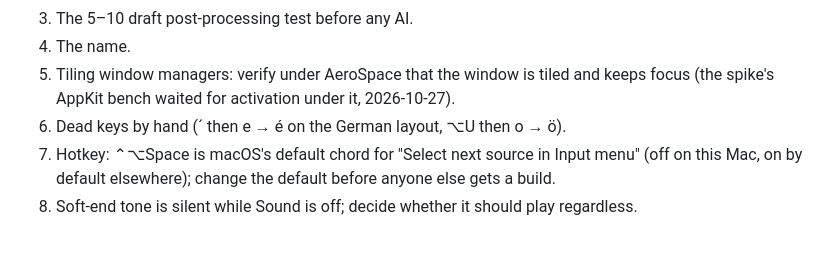
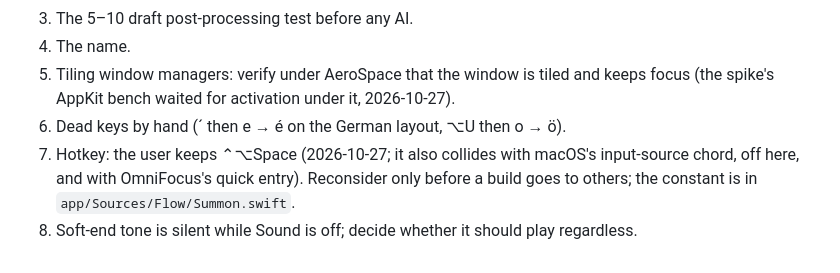
Before and after one commit to glia-org/lemna, a Markdown page: DESIGN.md, the part around the change. Drawn GitHub-style.

Commit message:
DESIGN: the user keeps ⌃⌥Space as the hotkey

```diff
--- a/DESIGN.md
+++ b/DESIGN.md
@@ -51,5 +51,5 @@ Later: R2 Harper (v1.5), W2 panel + O3 paste (v2), the name, Developer ID.
 3. The name.
 4. Tiling window managers: verify under AeroSpace that the window is tiled and keeps focus (the spike's AppKit bench waited for activation under it, 2026-10-27).
 5. Dead keys by hand (´ then e → é on the German layout, ⌥U then o → ö).
-7. Hotkey: ⌃⌥Space is macOS's default chord for "Select next source in Input menu" (off on this Mac, on by default elsewhere); change the default before anyone else gets a build.
+7. Hotkey: the user keeps ⌃⌥Space (2026-10-27; it also collides with macOS's input-source chord, off here, and with OmniFocus's quick entry). Reconsider only before a build goes to others; the constant is in `app/Sources/Flow/Summon.swift`.
 8. Soft-end tone is silent while Sound is off; decide whether it should play regardless.
```
